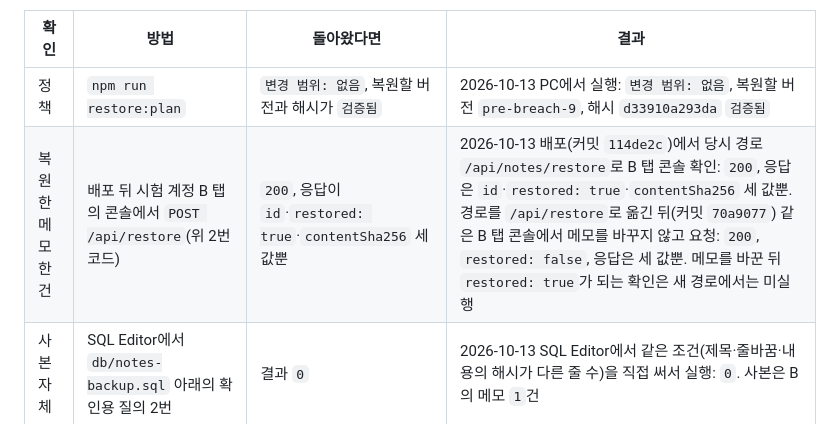
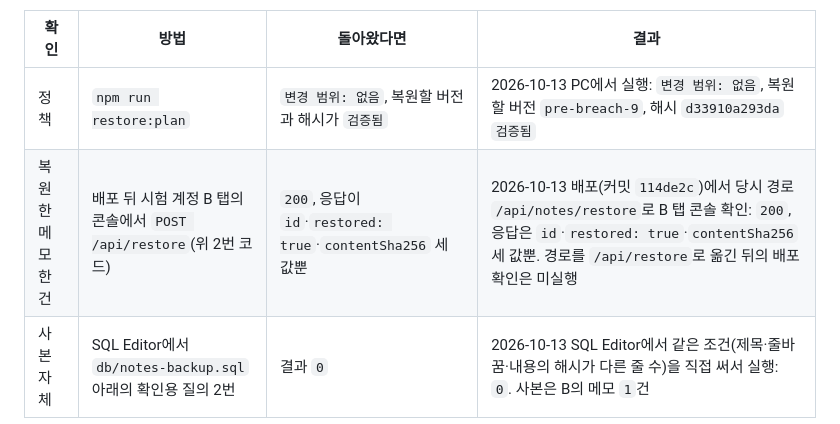
Before and after one commit to sby1234-ai/choi-bujang-secret-vault, a Markdown page: README.md, the part around the change. Rendered like a GitHub page.

Commit message:
Revert "10단계: 새 복원 경로의 배포 확인 결과를 README에 기록"
This reverts commit 6e6d0bdbdf3fe6512b05f1a2b03aa2dd35639c31.

```diff
--- a/README.md
+++ b/README.md
@@ -502,7 +502,7 @@ console.log(r.status, await r.json());
 | 확인 | 방법 | 돌아왔다면 | 결과 |
 |---|---|---|---|
 | 정책 | `npm run restore:plan` | `변경 범위: 없음`, 복원할 버전과 해시가 `검증됨` | 2026-10-13 PC에서 실행: `변경 범위: 없음`, 복원할 버전 `pre-breach-9`, 해시 `d33910a293da` `검증됨` |
-| 복원한 메모 한 건 | 배포 뒤 시험 계정 B 탭의 콘솔에서 `POST /api/restore`(위 2번 코드) | `200`, 응답이 `id`·`restored: true`·`contentSha256` 세 값뿐 | 2026-10-13 배포(커밋 `114de2c`)에서 당시 경로 `/api/notes/restore`로 B 탭 콘솔 확인: `200`, 응답은 `id`·`restored: true`·`contentSha256` 세 값뿐. 경로를 `/api/restore`로 옮긴 뒤(커밋 `70a9077`) 같은 B 탭 콘솔에서 메모를 바꾸지 않고 요청: `200`, `restored: false`, 응답은 세 값뿐. 메모를 바꾼 뒤 `restored: true`가 되는 확인은 새 경로에서는 미실행 |
+| 복원한 메모 한 건 | 배포 뒤 시험 계정 B 탭의 콘솔에서 `POST /api/restore`(위 2번 코드) | `200`, 응답이 `id`·`restored: true`·`contentSha256` 세 값뿐 | 2026-10-13 배포(커밋 `114de2c`)에서 당시 경로 `/api/notes/restore`로 B 탭 콘솔 확인: `200`, 응답은 `id`·`restored: true`·`contentSha256` 세 값뿐. 경로를 `/api/restore`로 옮긴 뒤의 배포 확인은 미실행 |
 | 사본 자체 | SQL Editor에서 `db/notes-backup.sql` 아래의 확인용 질의 2번 | 결과 `0` | 2026-10-13 SQL Editor에서 같은 조건(제목·줄바꿈·내용의 해시가 다른 줄 수)을 직접 써서 실행: `0`. 사본은 B의 메모 `1`건 |
 
 **1~9단계의 정상·금지 요청**
```
